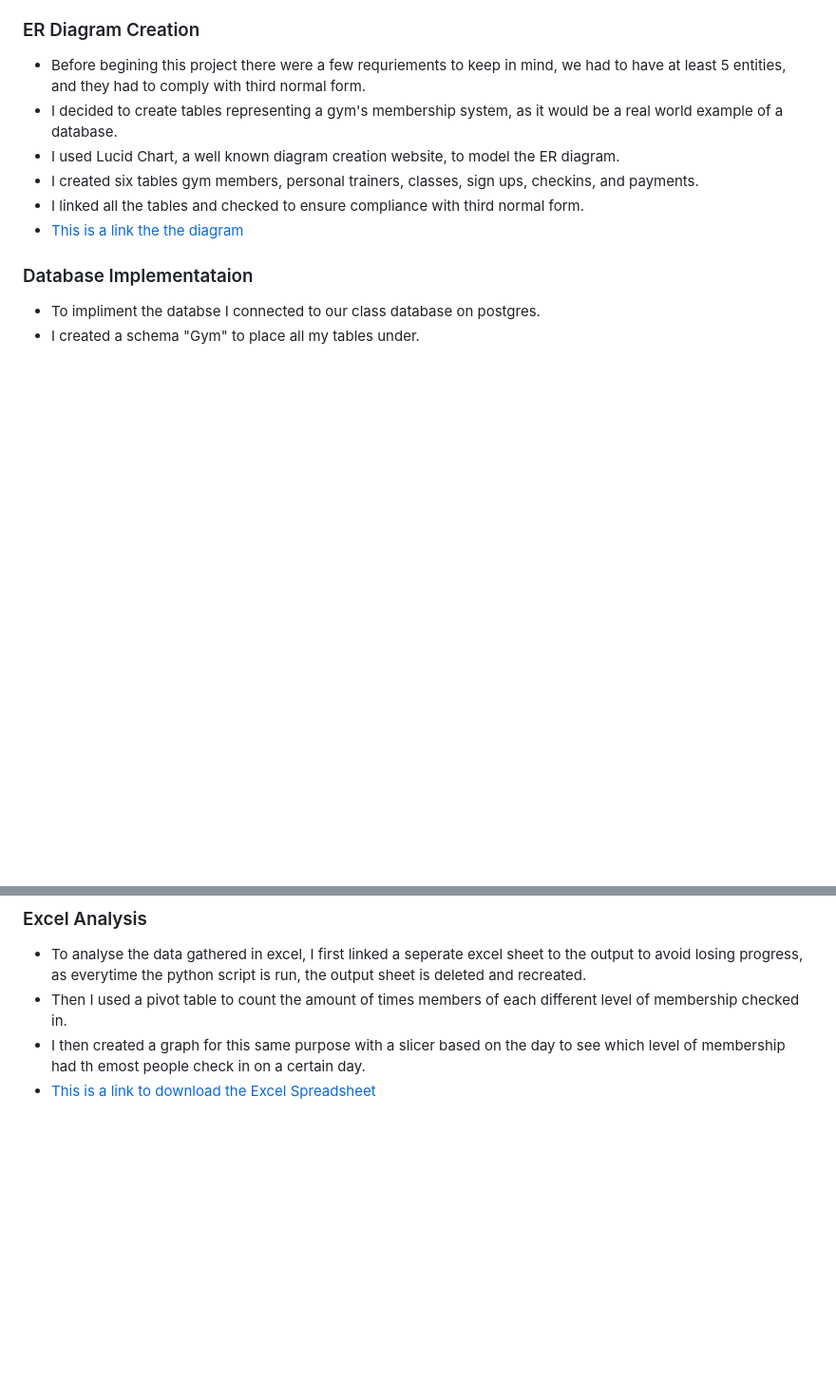
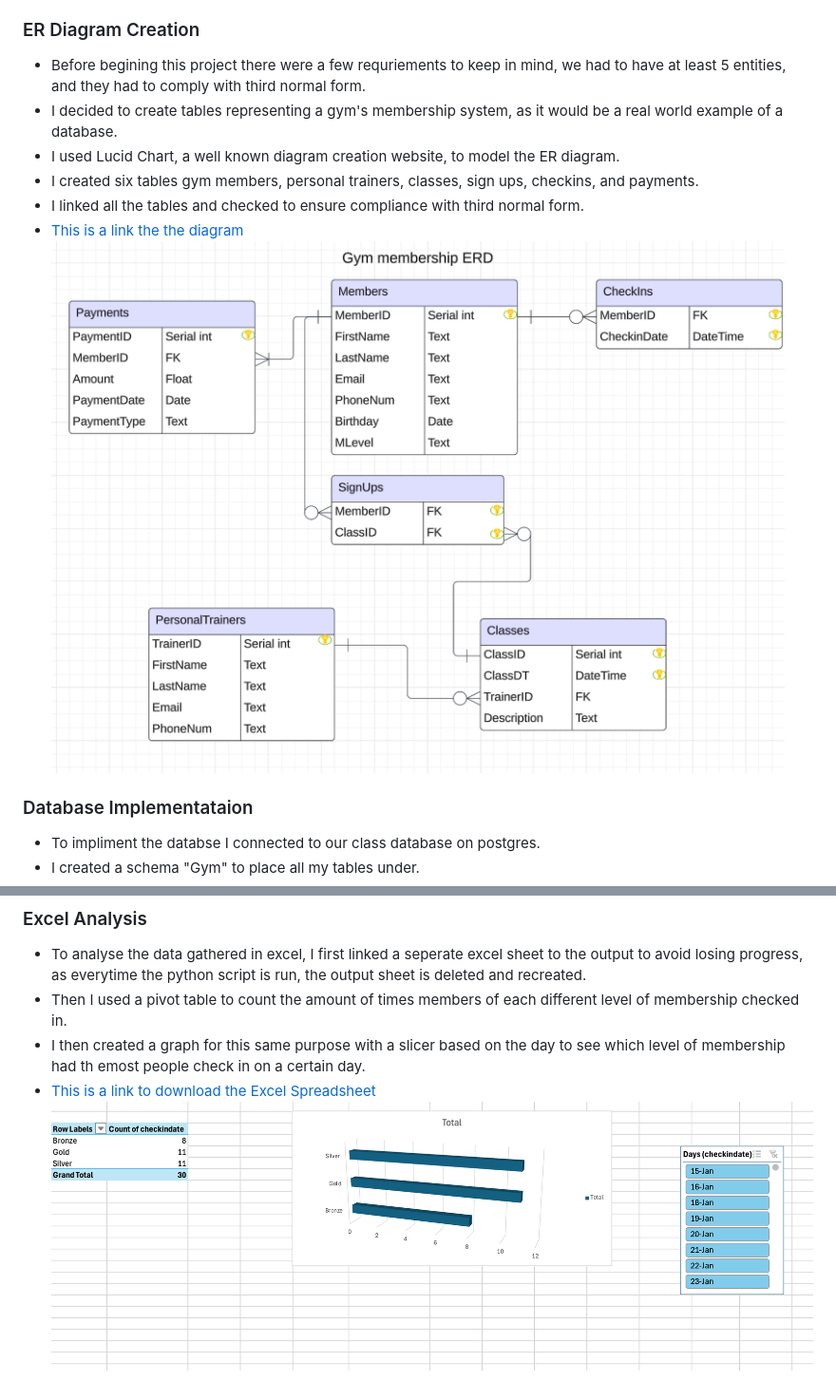
Before and after one commit to aelliott26/ITE140, a Markdown page: FinalProject/Final_Report.md, 2 parts joined by grey strips. Shown: that part at 95% size. Rendered like a GitHub page; pictures changed too: FinalProject/PivotTable.png (added); blank space fills up the shorter version.

Commit message:
added pictures

```diff
--- a/FinalProject/Final_Report.md
+++ b/FinalProject/Final_Report.md
@@ -15,6 +15,7 @@ Here is a breakdown of each step:
 - I created six tables gym members, personal trainers, classes, sign ups, checkins, and payments.
 - I linked all the tables and checked to ensure compliance with third normal form.
 - [This is a link the the diagram](https://github.com/aelliott26/ITE140/blob/main/FinalProject/ERD.png)
+![This is a image of the the diagram](ERD.png)
 
 ### Database Implementataion
 - To impliment the databse I connected to our class database on postgres.
@@ -38,3 +39,4 @@ Here is a breakdown of each step:
 - Then I used a pivot table to count the amount of times members of each different level of membership checked in.
 - I then created a graph for this same purpose with a slicer based on the day to see which level of membership had th emost people check in on a certain day.
 - [This is a link to download the Excel Spreadsheet](https://github.com/aelliott26/ITE140/blob/main/FinalProject/Final_Project.xlsx)
+![Image of Pivot Table](PivotTable.png)
```
